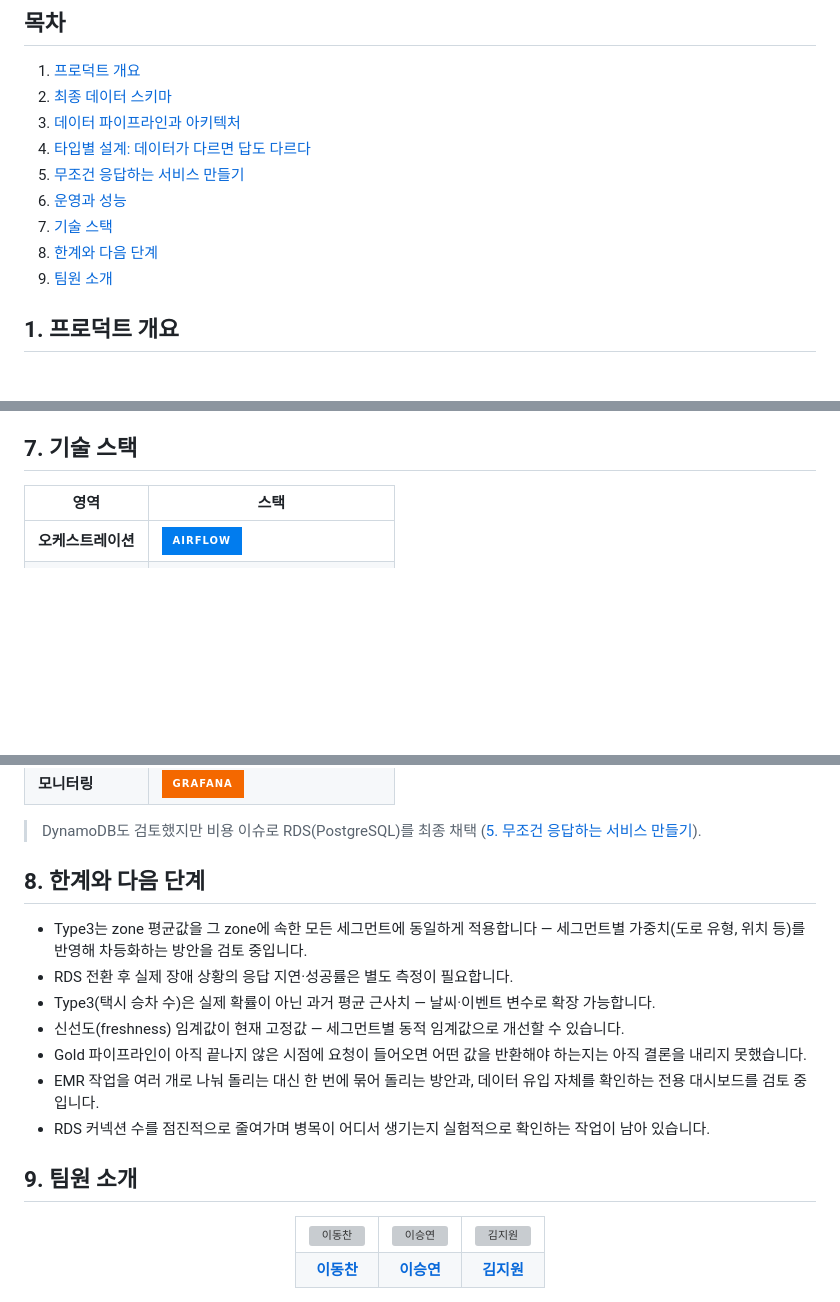
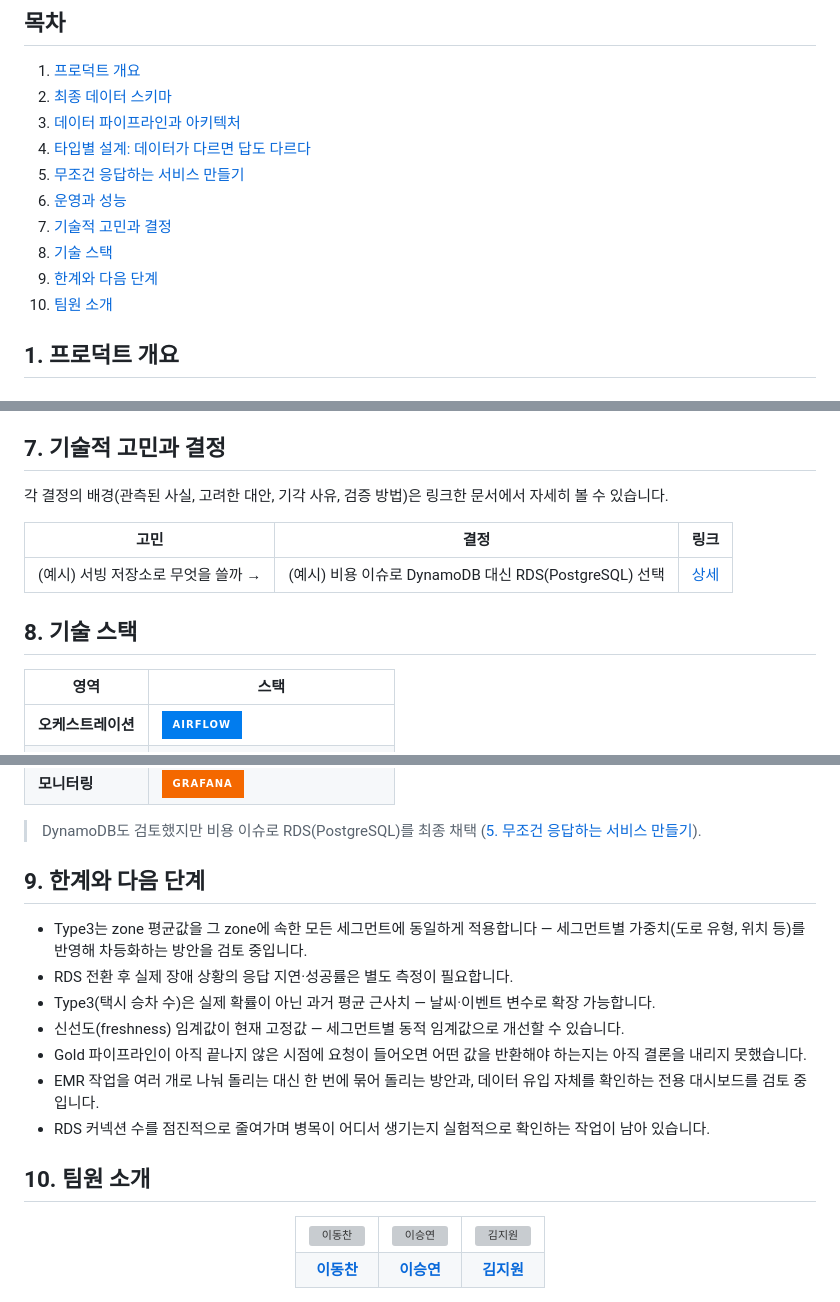
Before and after one commit to everyday6/api_project, a Markdown page: README.md, 3 parts joined by grey strips. GitHub-like rendering; badges without logos; blank space fills up the shorter version; grey boxes are pictures that could not be loaded.

```diff
--- a/README.md
+++ b/README.md
@@ -25,9 +25,10 @@
 4. [타입별 설계: 데이터가 다르면 답도 다르다](#4-타입별-설계-데이터가-다르면-답도-다르다)
 5. [무조건 응답하는 서비스 만들기](#5-무조건-응답하는-서비스-만들기)
 6. [운영과 성능](#6-운영과-성능)
-7. [기술 스택](#7-기술-스택)
-8. [한계와 다음 단계](#8-한계와-다음-단계)
-9. [팀원 소개](#9-팀원-소개)
+7. [기술적 고민과 결정](#7-기술적-고민과-결정)
+8. [기술 스택](#8-기술-스택)
+9. [한계와 다음 단계](#9-한계와-다음-단계)
+10. [팀원 소개](#10-팀원-소개)
 
 ## 1. 프로덕트 개요
 
@@ -204,7 +205,15 @@ TLC 원본 데이터는 픽업 위치가 zone(구역) 단위로만 기록돼 세
 - **S3 Staging Lifecycle** — 실패로 남은 임시 결과만 7일 뒤 자동 삭제(`config/s3-staging-lifecycle.json`).
 - **실제 이슈 대응** — EC2 CPU 경합으로 Airflow DagBag import timeout 발생 → 120초로 조정. 프로토타입 단계 DynamoDB 32-way 쓰기 병렬이 처리량 한도 초과 → 10-way + adaptive 재시도로 해결.
 
-## 7. 기술 스택
+## 7. 기술적 고민과 결정
+
+각 결정의 배경(관측된 사실, 고려한 대안, 기각 사유, 검증 방법)은 링크한 문서에서 자세히 볼 수 있습니다.
+
+| 고민 | 결정 | 링크 |
+| --- | --- | --- |
+| (예시) 서빙 저장소로 무엇을 쓸까 → | (예시) 비용 이슈로 DynamoDB 대신 RDS(PostgreSQL) 선택 | [상세](docs/decisions/00-example.md) |
+
+## 8. 기술 스택
 
 | 영역 | 스택 |
 | --- | --- |
@@ -219,7 +228,7 @@ TLC 원본 데이터는 픽업 위치가 zone(구역) 단위로만 기록돼 세
 
 > DynamoDB도 검토했지만 비용 이슈로 RDS(PostgreSQL)를 최종 채택 ([5. 무조건 응답하는 서비스 만들기](#5-무조건-응답하는-서비스-만들기)).
 
-## 8. 한계와 다음 단계
+## 9. 한계와 다음 단계
 
 - Type3는 zone 평균값을 그 zone에 속한 모든 세그먼트에 동일하게 적용합니다 — 세그먼트별 가중치(도로 유형, 위치 등)를 반영해 차등화하는 방안을 검토 중입니다.
 - RDS 전환 후 실제 장애 상황의 응답 지연·성공률은 별도 측정이 필요합니다.
@@ -229,7 +238,7 @@ TLC 원본 데이터는 픽업 위치가 zone(구역) 단위로만 기록돼 세
 - EMR 작업을 여러 개로 나눠 돌리는 대신 한 번에 묶어 돌리는 방안과, 데이터 유입 자체를 확인하는 전용 대시보드를 검토 중입니다.
 - RDS 커넥션 수를 점진적으로 줄여가며 병목이 어디서 생기는지 실험적으로 확인하는 작업이 남아 있습니다.
 
-## 9. 팀원 소개
+## 10. 팀원 소개
 
 <div align="center">
 
```
Also changed, not shown: docs/decisions/00-example.md (added, +54 -0 lines).
